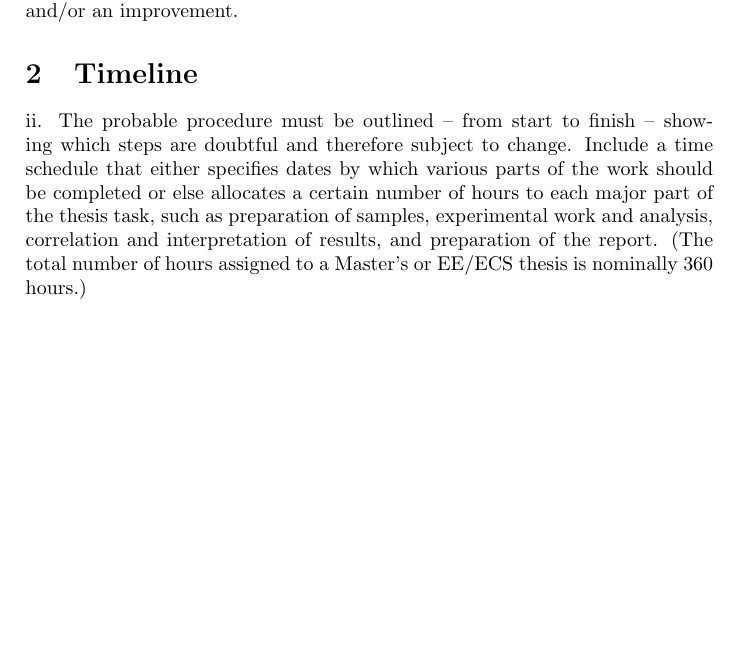
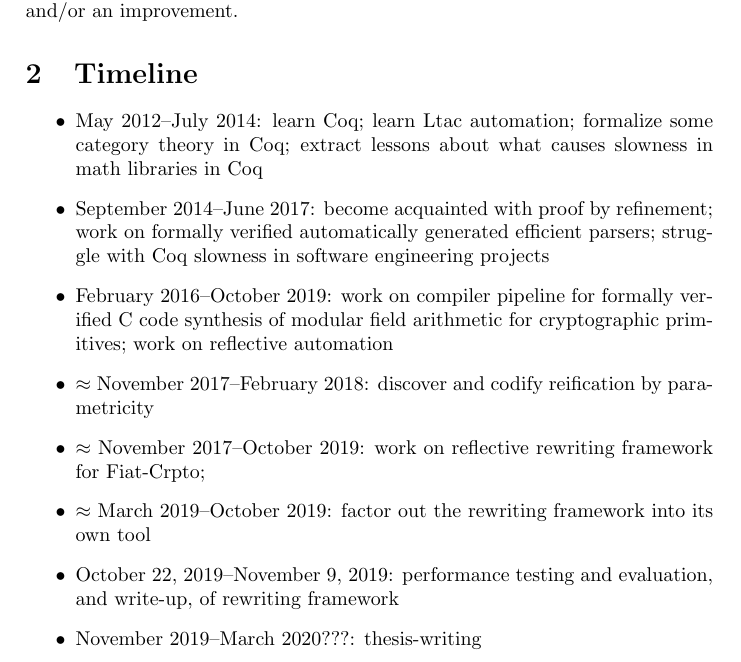
Before and after one commit to JasonGross/doctoral-thesis, a LaTeX thesis (jgross-thesis-proposal.tex): part of page 11 of 11, cut so that both start at the same text, the shorter picture padded with empty space. Compiled offline with pdfLaTeX.

Commit message:
Add a timeline

```diff
--- a/jgross-thesis-proposal.tex
+++ b/jgross-thesis-proposal.tex
@@ -335,13 +335,38 @@ background. In discussing the present status of the problem, you should make evi
 extent to which the proposed solution is novel and/or an improvement.
 
 \section{Timeline}
-ii. The probable procedure must be outlined -- from start to finish -- showing which steps
-are doubtful and therefore subject to change. Include a time schedule that either specifies
-dates by which various parts of the work should be completed or else allocates a certain
-number of hours to each major part of the thesis task, such as preparation of samples,
-experimental work and analysis, correlation and interpretation of results, and preparation
-of the report. (The total number of hours assigned to a Master's or EE/ECS thesis is
-nominally 360 hours.)
+\begin{itemize}
+  \item
+    May 2012--July 2014:
+    learn Coq;
+    learn Ltac automation;
+    formalize some category theory in Coq;
+    extract lessons about what causes slowness in math libraries in Coq
+  \item
+    September 2014--June 2017:
+    become acquainted with proof by refinement;
+    work on formally verified automatically generated efficient parsers;
+    struggle with Coq slowness in software engineering projects
+  \item
+    February 2016--October 2019:
+    work on compiler pipeline for formally verified C code synthesis of modular field arithmetic for cryptographic primitives;
+    work on reflective automation
+  \item
+    $\approx$ November 2017--February 2018:
+    discover and codify reification by parametricity
+  \item
+    $\approx$ November 2017--October 2019:
+    work on reflective rewriting framework for Fiat-Crpto;
+  \item
+    $\approx$ March 2019--October 2019:
+    factor out the rewriting framework into its own tool
+  \item
+    October 22, 2019--November 9, 2019:
+    performance testing and evaluation, and write-up, of rewriting framework
+  \item
+    November 2019--March 2020???:
+    thesis-writing
+\end{itemize}
 
 %IF this is uncommented, update the Makefile
 %\bibliographystyle{plain}
```
Also changed, not shown: chap6-reflection.tex (+1 -1 lines).
